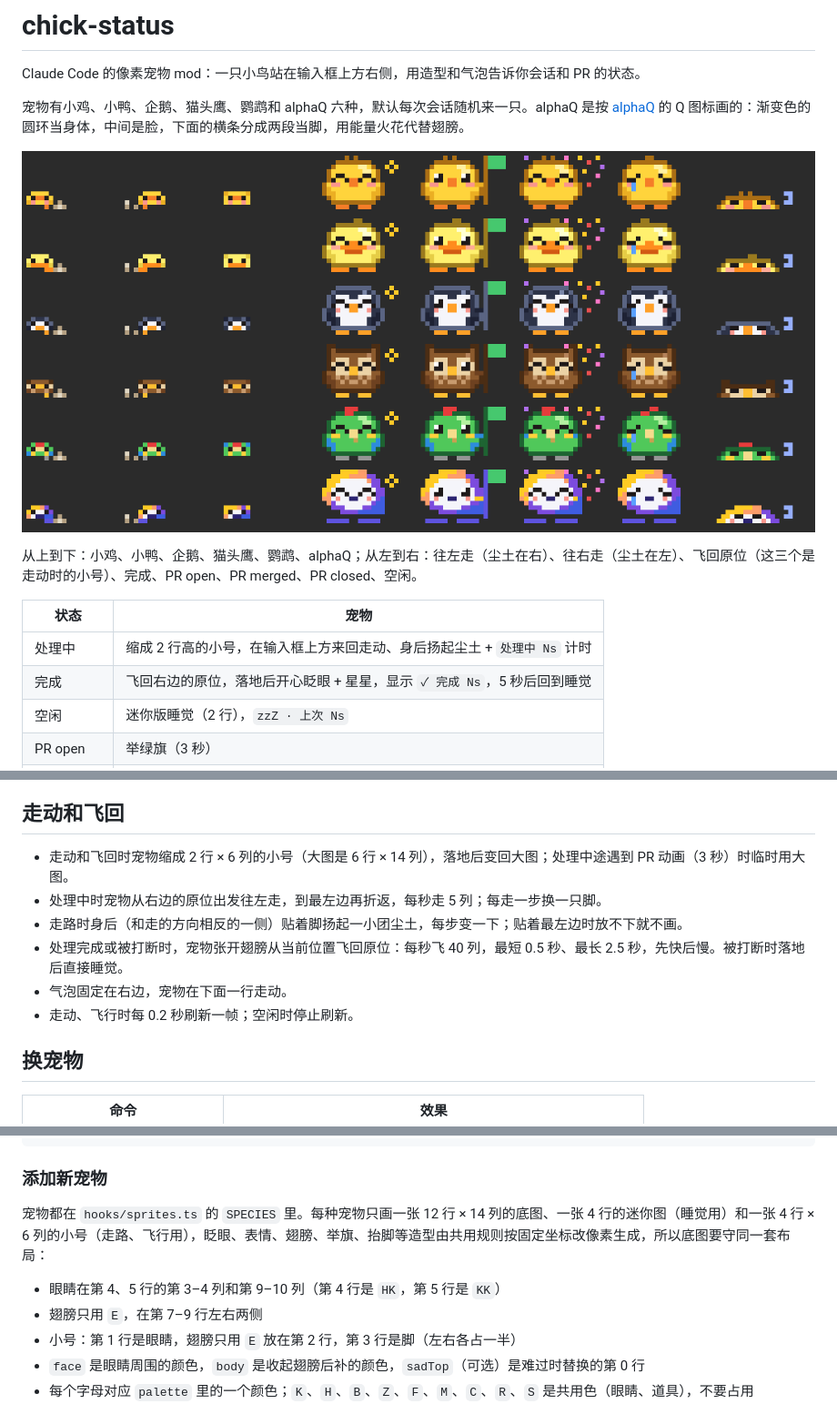
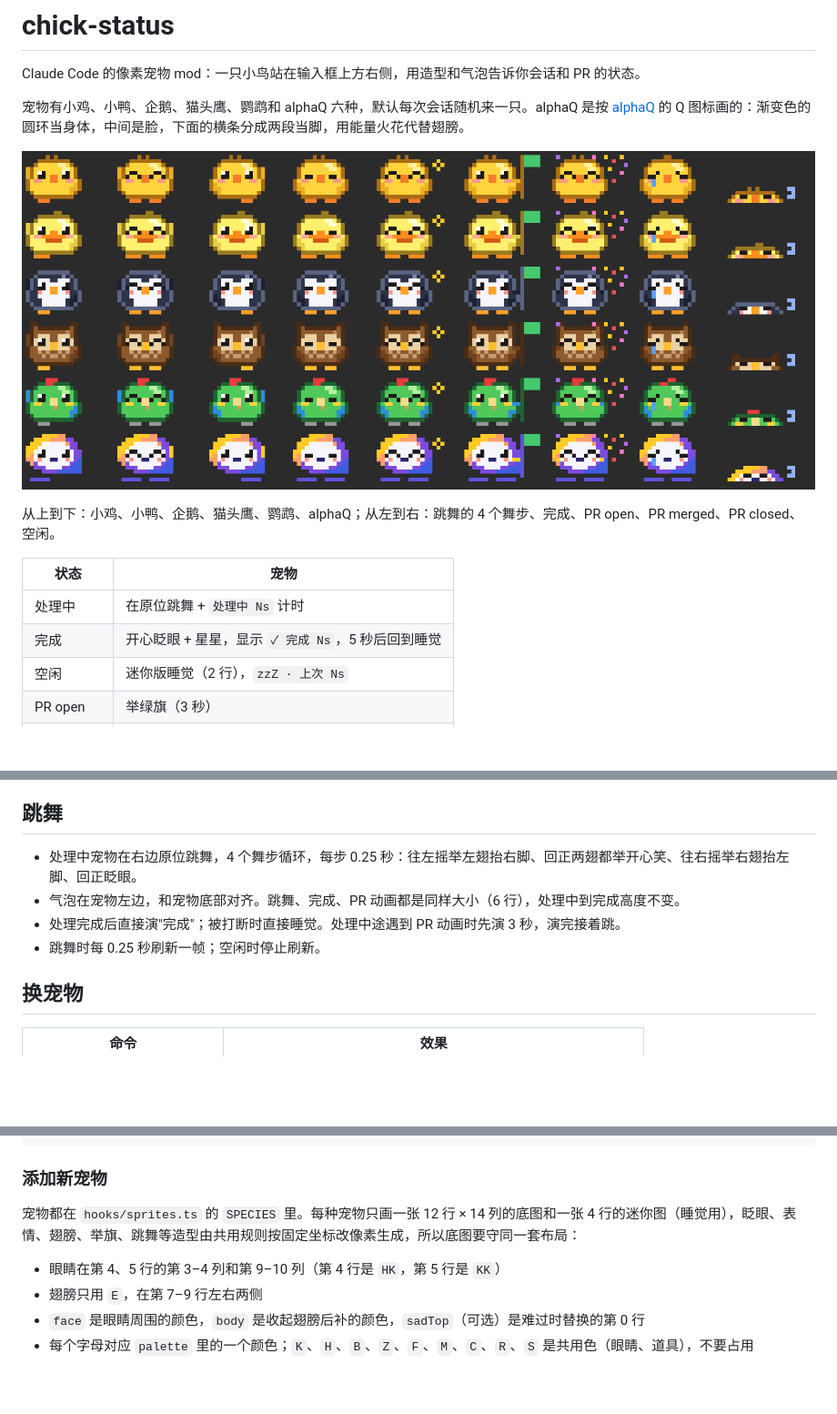
Before and after one commit to Ouyuone/chick-status, a Markdown page: README.md, 3 parts joined by grey strips. Shown at 91% size. GitHub-like rendering; pictures changed too: docs/preview.png; blank space fills up the shorter version.

```diff
--- a/README.md
+++ b/README.md
@@ -6,12 +6,12 @@ Claude Code 的像素宠物 mod：一只小鸟站在输入框上方右侧，用
 
 ![六种宠物的各个造型](docs/preview.png)
 
-从上到下：小鸡、小鸭、企鹅、猫头鹰、鹦鹉、alphaQ；从左到右：往左走（尘土在右）、往右走（尘土在左）、飞回原位（这三个是走动时的小号）、完成、PR open、PR merged、PR closed、空闲。
+从上到下：小鸡、小鸭、企鹅、猫头鹰、鹦鹉、alphaQ；从左到右：跳舞的 4 个舞步、完成、PR open、PR merged、PR closed、空闲。
 
 | 状态 | 宠物 |
 | --- | --- |
-| 处理中 | 缩成 2 行高的小号，在输入框上方来回走动、身后扬起尘土 + `处理中 Ns` 计时 |
-| 完成 | 飞回右边的原位，落地后开心眨眼 + 星星，显示 `✓ 完成 Ns`，5 秒后回到睡觉 |
+| 处理中 | 在原位跳舞 + `处理中 Ns` 计时 |
+| 完成 | 开心眨眼 + 星星，显示 `✓ 完成 Ns`，5 秒后回到睡觉 |
 | 空闲 | 迷你版睡觉（2 行），`zzZ · 上次 Ns` |
 | PR open | 举绿旗（3 秒） |
 | PR merged | 撒彩屑（3 秒） |
@@ -26,14 +26,12 @@ Claude Code 的像素宠物 mod：一只小鸟站在输入框上方右侧，用
 - `/chick` 显示或隐藏宠物，设置会被记住。
 - `/clear` 清掉处理中、完成、上次耗时等会话状态；固定的宠物、隐藏设置照旧，PR 状态马上重新查。随机模式下 `/clear` 算新会话，会重新随机一只。
 
-## 走动和飞回
+## 跳舞
 
-- 走动和飞回时宠物缩成 2 行 × 6 列的小号（大图是 6 行 × 14 列），落地后变回大图；处理中途遇到 PR 动画（3 秒）时临时用大图。
-- 处理中时宠物从右边的原位出发往左走，到最左边再折返，每秒走 5 列；每走一步换一只脚。
-- 走路时身后（和走的方向相反的一侧）贴着脚扬起一小团尘土，每步变一下；贴着最左边时放不下就不画。
-- 处理完成或被打断时，宠物张开翅膀从当前位置飞回原位：每秒飞 40 列，最短 0.5 秒、最长 2.5 秒，先快后慢。被打断时落地后直接睡觉。
-- 气泡固定在右边，宠物在下面一行走动。
-- 走动、飞行时每 0.2 秒刷新一帧；空闲时停止刷新。
+- 处理中宠物在右边原位跳舞，4 个舞步循环，每步 0.25 秒：往左摇举左翅抬右脚、回正两翅都举开心笑、往右摇举右翅抬左脚、回正眨眼。
+- 气泡在宠物左边，和宠物底部对齐。跳舞、完成、PR 动画都是同样大小（6 行），处理中到完成高度不变。
+- 处理完成后直接演"完成"；被打断时直接睡觉。处理中途遇到 PR 动画时先演 3 秒，演完接着跳。
+- 跳舞时每 0.25 秒刷新一帧；空闲时停止刷新。
 
 ## 换宠物
 
@@ -98,11 +96,10 @@ claude --plugin-dir .
 
 ### 添加新宠物
 
-宠物都在 `hooks/sprites.ts` 的 `SPECIES` 里。每种宠物只画一张 12 行 × 14 列的底图、一张 4 行的迷你图（睡觉用）和一张 4 行 × 6 列的小号（走路、飞行用），眨眼、表情、翅膀、举旗、抬脚等造型由共用规则按固定坐标改像素生成，所以底图要守同一套布局：
+宠物都在 `hooks/sprites.ts` 的 `SPECIES` 里。每种宠物只画一张 12 行 × 14 列的底图和一张 4 行的迷你图（睡觉用），眨眼、表情、翅膀、举旗、跳舞等造型由共用规则按固定坐标改像素生成，所以底图要守同一套布局：
 
 - 眼睛在第 4、5 行的第 3–4 列和第 9–10 列（第 4 行是 `HK`，第 5 行是 `KK`）
 - 翅膀只用 `E`，在第 7–9 行左右两侧
-- 小号：第 1 行是眼睛，翅膀只用 `E` 放在第 2 行，第 3 行是脚（左右各占一半）
 - `face` 是眼睛周围的颜色，`body` 是收起翅膀后补的颜色，`sadTop`（可选）是难过时替换的第 0 行
 - 每个字母对应 `palette` 里的一个颜色；`K`、`H`、`B`、`Z`、`F`、`M`、`C`、`R`、`S` 是共用色（眼睛、道具），不要占用
 
```
Also changed, not shown: 5 other files.
